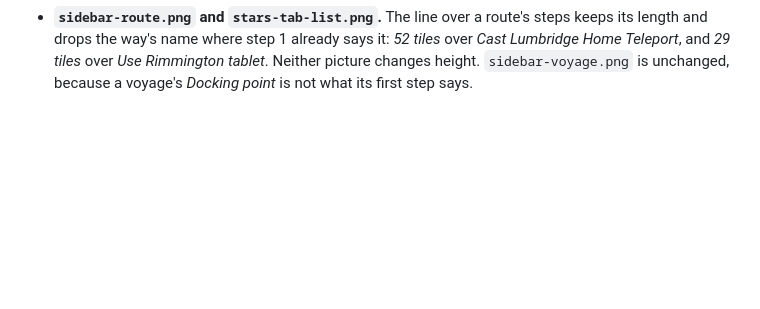
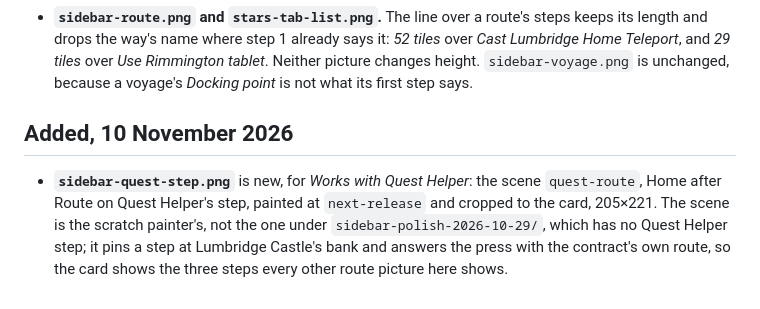
Before and after one commit to plbolduc/osrs-map-companion, a Markdown page: docs/review-evidence/readme-2026-11-02.md, the part around the change. GitHub-like rendering; blank space fills up the shorter version.

Commit message:
Show the Quest Helper step on the Hub page
The Quest Helper step is the one card this release adds to Home, and its paragraph had no
picture. The card after Route now sits above it: the step's way in three steps, with Pause,
Reroute and Dismiss.

Co-Authored-By: Claude Opus 5.5 <noreply@anthropic.com>

```diff
--- a/docs/review-evidence/readme-2026-11-02.md
+++ b/docs/review-evidence/readme-2026-11-02.md
@@ -127,3 +127,12 @@ painted again from the same scenes, on the same renderer, after each change:
   Teleport*, and *29 tiles* over *Use Rimmington tablet*. Neither picture changes height.
   `sidebar-voyage.png` is unchanged, because a voyage's *Docking point* is not what its first step
   says.
+
+
+## Added, 10 November 2026
+
+- **`sidebar-quest-step.png`** is new, for *Works with Quest Helper*: the scene `quest-route`, Home
+  after Route on Quest Helper's step, painted at `next-release` and cropped to the card, 205×221.
+  The scene is the scratch painter's, not the one under `sidebar-polish-2026-10-29/`, which has no
+  Quest Helper step; it pins a step at Lumbridge Castle's bank and answers the press with the
+  contract's own route, so the card shows the three steps every other route picture here shows.
```
Also changed, not shown: README.md (+4 -0 lines), docs/mockups/sidebar-quest-step.png (added).
